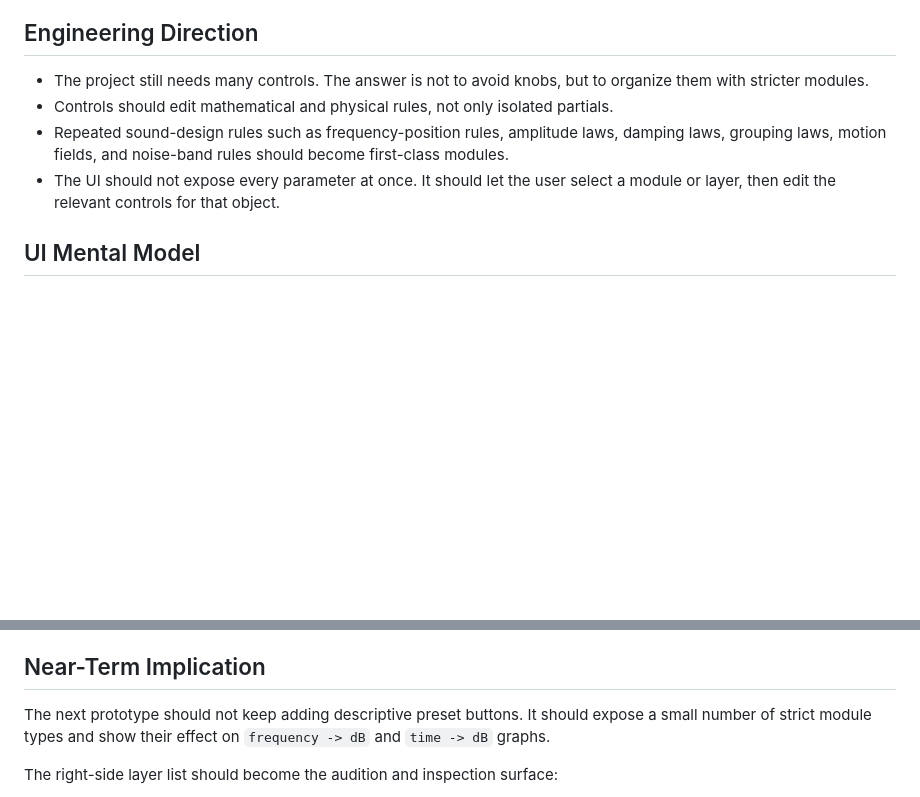
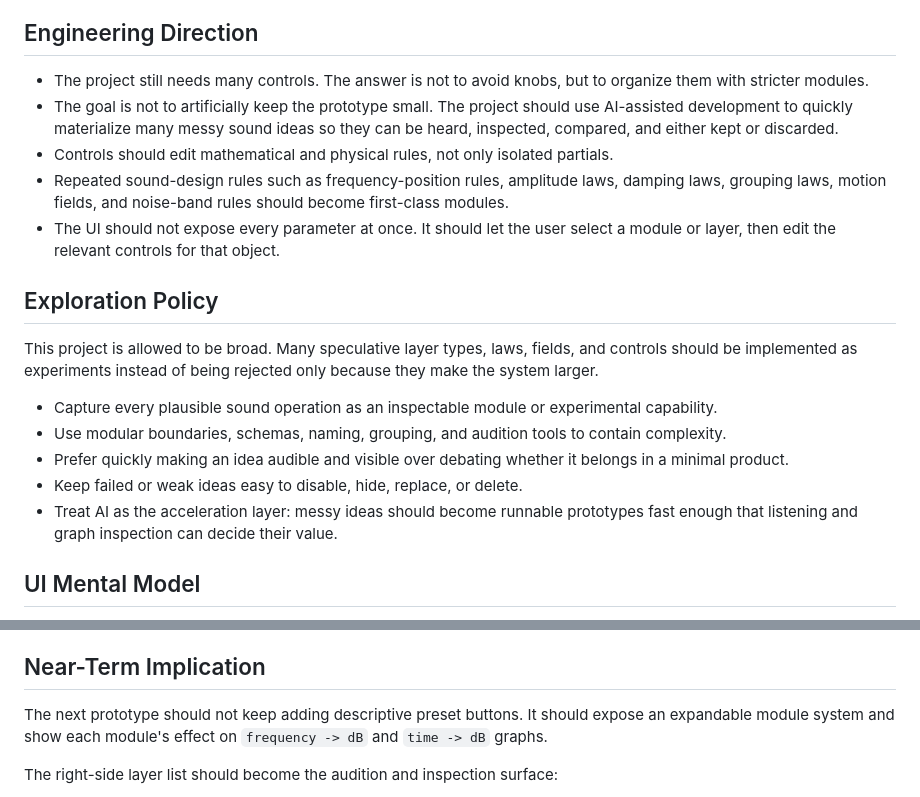
Before and after one commit to goodfish0120/tone-elements, a Markdown page: docs/current-requirements.md, 2 parts joined by grey strips. GitHub-like rendering; blank space fills up the shorter version.

Commit message:
Record broad exploration policy

```diff
--- a/docs/current-requirements.md
+++ b/docs/current-requirements.md
@@ -7,9 +7,20 @@ This file records the current practical requirements for the Tone Elements proto
 ## Engineering Direction
 
 - The project still needs many controls. The answer is not to avoid knobs, but to organize them with stricter modules.
+- The goal is not to artificially keep the prototype small. The project should use AI-assisted development to quickly materialize many messy sound ideas so they can be heard, inspected, compared, and either kept or discarded.
 - Controls should edit mathematical and physical rules, not only isolated partials.
 - Repeated sound-design rules such as frequency-position rules, amplitude laws, damping laws, grouping laws, motion fields, and noise-band rules should become first-class modules.
 - The UI should not expose every parameter at once. It should let the user select a module or layer, then edit the relevant controls for that object.
+
+## Exploration Policy
+
+This project is allowed to be broad. Many speculative layer types, laws, fields, and controls should be implemented as experiments instead of being rejected only because they make the system larger.
+
+- Capture every plausible sound operation as an inspectable module or experimental capability.
+- Use modular boundaries, schemas, naming, grouping, and audition tools to contain complexity.
+- Prefer quickly making an idea audible and visible over debating whether it belongs in a minimal product.
+- Keep failed or weak ideas easy to disable, hide, replace, or delete.
+- Treat AI as the acceleration layer: messy ideas should become runnable prototypes fast enough that listening and graph inspection can decide their value.
 
 ## UI Mental Model
 
@@ -48,7 +59,7 @@ These views are required because many controls only make sense if the user can s
 
 ## Near-Term Implication
 
-The next prototype should not keep adding descriptive preset buttons. It should expose a small number of strict module types and show their effect on `frequency -> dB` and `time -> dB` graphs.
+The next prototype should not keep adding descriptive preset buttons. It should expose an expandable module system and show each module's effect on `frequency -> dB` and `time -> dB` graphs.
 
 The right-side layer list should become the audition and inspection surface:
 
```
